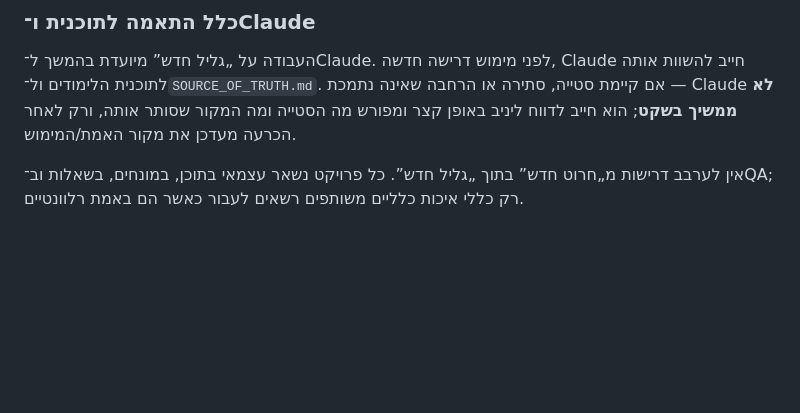
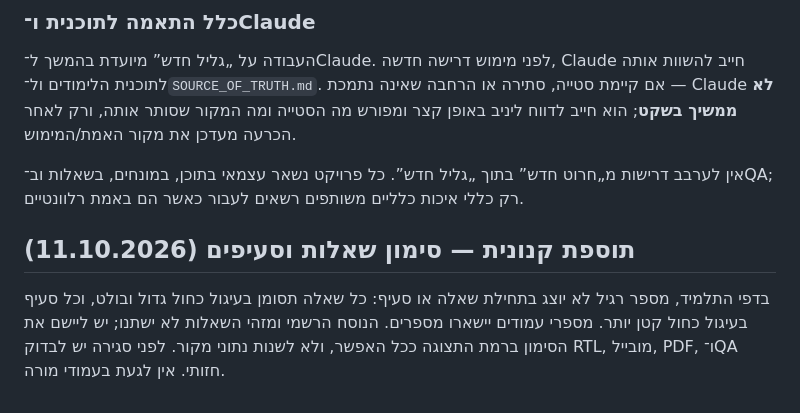
Before and after one commit to yanivmizrachiy/galil, a Markdown page: SOURCE_OF_TRUTH.md, the part around the change. GitHub-like rendering; blank space fills up the shorter version.

Commit message:
docs(ssot): capture latest student-page requirements without touching implementation

```diff
--- a/SOURCE_OF_TRUTH.md
+++ b/SOURCE_OF_TRUTH.md
@@ -382,3 +382,6 @@ Refactor מותר רק אם הוא נותן ROI ברור ומוכח ואינו
 העבודה על „גליל חדש” מיועדת בהמשך ל־Claude. לפני מימוש דרישה חדשה, Claude חייב להשוות אותה לתוכנית הלימודים ול־`SOURCE_OF_TRUTH.md`. אם קיימת סטייה, סתירה או הרחבה שאינה נתמכת — Claude **לא ממשיך בשקט**; הוא חייב לדווח ליניב באופן קצר ומפורש מה הסטייה ומה המקור שסותר אותה, ורק לאחר הכרעה מעדכן את מקור האמת/המימוש.
 
 אין לערבב דרישות מ„חרוט חדש” בתוך „גליל חדש”. כל פרויקט נשאר עצמאי בתוכן, במונחים, בשאלות וב־QA; רק כללי איכות כלליים משותפים רשאים לעבור כאשר הם באמת רלוונטיים.
+
+## תוספת קנונית — סימון שאלות וסעיפים (11.10.2026)
+בדפי התלמיד, מספר רגיל לא יוצג בתחילת שאלה או סעיף: כל שאלה תסומן בעיגול כחול גדול ובולט, וכל סעיף בעיגול כחול קטן יותר. מספרי עמודים יישארו מספרים. הנוסח הרשמי ומזהי השאלות לא ישתנו; יש ליישם את הסימון ברמת התצוגה ככל האפשר, ולא לשנות נתוני מקור. לפני סגירה יש לבדוק RTL, מובייל, PDF, ו־QA חזותי. אין לגעת בעמודי מורה.
```
